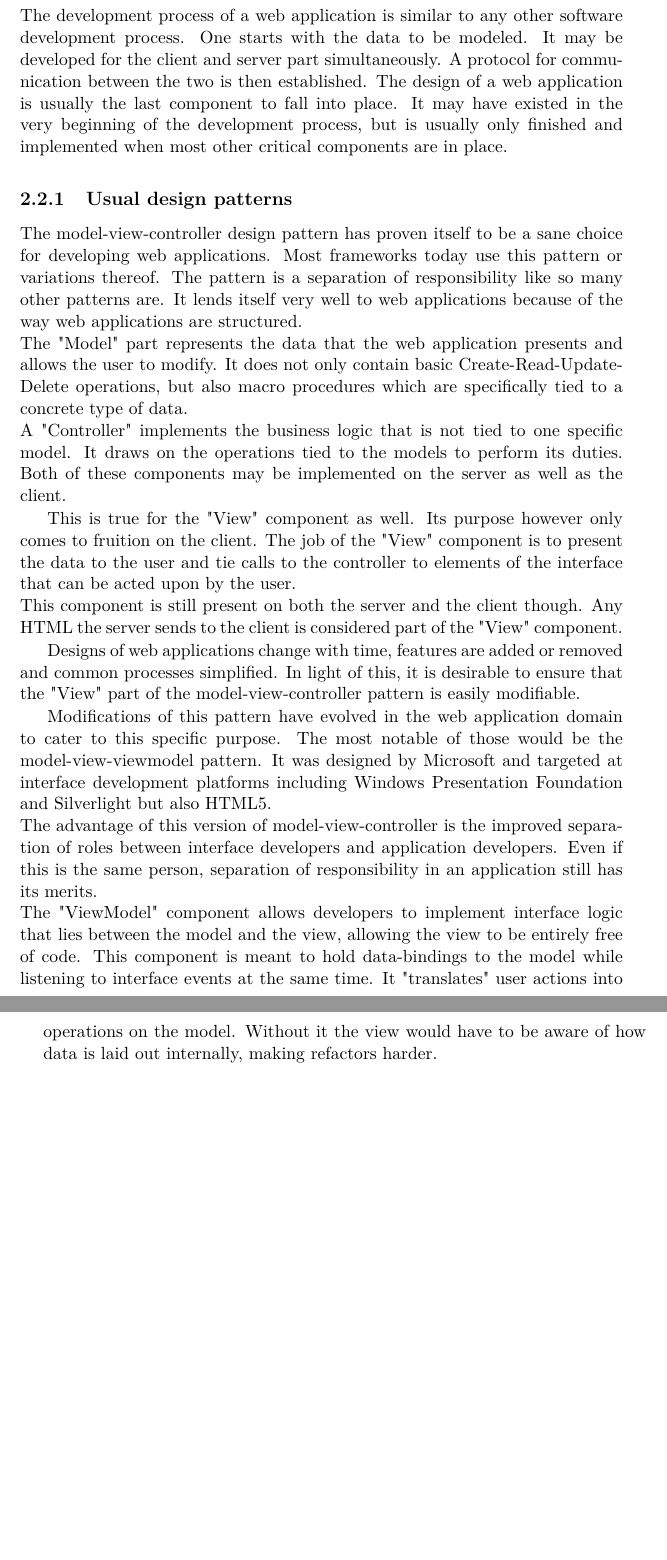
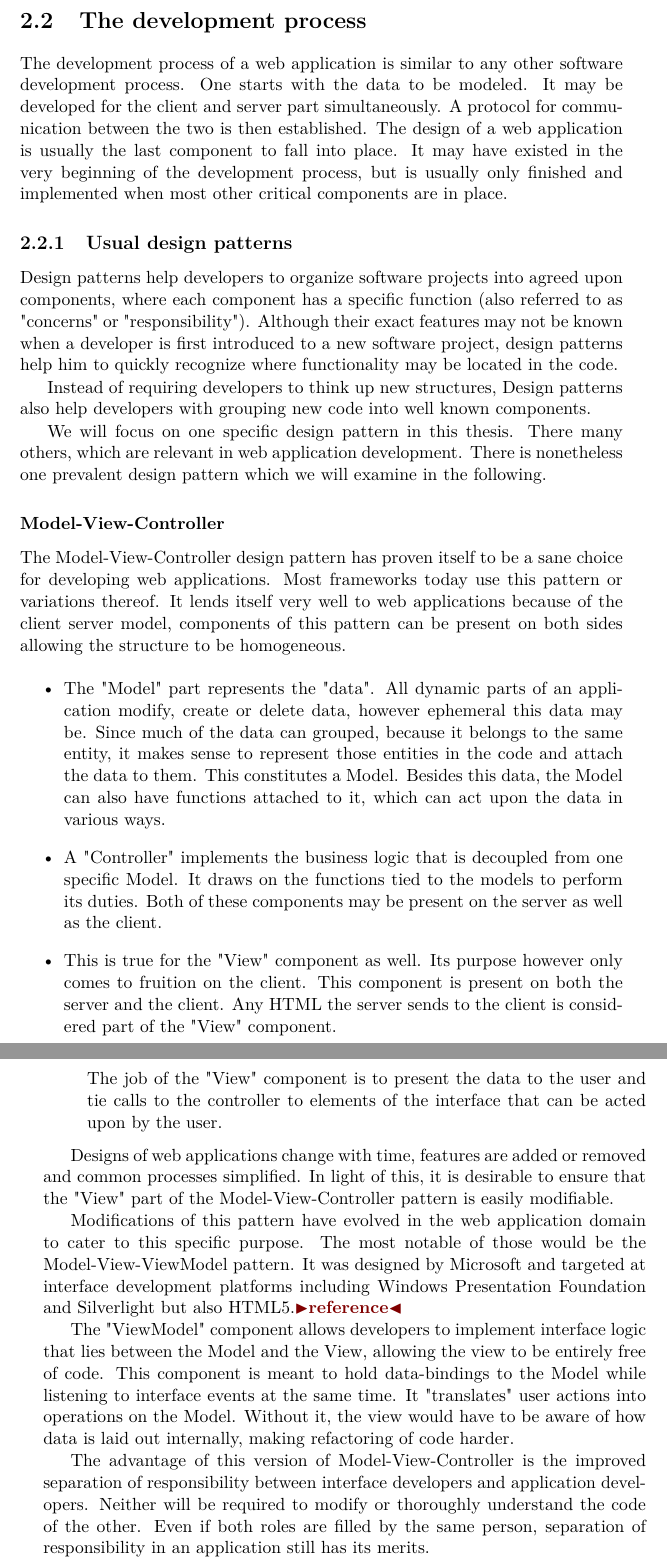
Before and after one commit to andsens/thesis, a LaTeX thesis (thesis/thesis.tex): two parts of pages 6 and 7 of 12, joined at a grey line, cut at the place of the change, the shorter picture padded with empty space. Compiled offline with pdfLaTeX.

Commit message:
Corrections of chapter 2 done

```diff
--- a/thesis/thesis.tex
+++ b/thesis/thesis.tex
@@ -167,48 +167,72 @@ process, but is usually only finished and implemented when most other critical
 components are in place.
 
 \subsection{Usual design patterns}
-The model-view-controller design pattern has proven itself to be a sane
+Design patterns help developers to organize software projects into agreed upon
+components, where each component has a specific function
+(also referred to as "concerns" or "responsibility").
+Although their exact features may not be known when a developer is first
+introduced to a new software project, design patterns help him to quickly
+recognize where functionality may be located in the code.
+
+Instead of requiring developers to think up new structures, Design patterns
+also help developers with grouping new code into well known components.
+
+We will focus on one specific design pattern in this thesis. There many others,
+which are relevant in web application development. There is nonetheless one
+prevalent design pattern which we will examine in the following.
+
+\subsubsection{Model-View-Controller}
+The Model-View-Controller design pattern has proven itself to be a sane
 choice for developing web applications. Most frameworks today use this
 pattern or variations thereof.
-The pattern is a separation of responsibility like so many other patterns
-are. It lends itself very well to web applications because of the way web
-applications are structured.\\
-The "Model" part represents the data that the web application presents and
-allows the user to modify. It does not only contain basic
-Create-Read-Update-Delete operations, but also macro procedures which are
-specifically tied to a concrete type of data.\\
-A "Controller" implements the business logic that is not tied to one specific
-model. It draws on the operations tied to the models to perform its duties.
-Both of these components may be implemented on the server as well as the
-client.
+It lends itself very well to web applications because of the client server
+model, components of this pattern can be present on both sides allowing the
+structure to be homogeneous.
 
-This is true for the "View" component as well. Its purpose however only comes
-to fruition on the client. The job of the "View" component is to present the
-data to the user and tie calls to the controller to elements of the interface
-that can be acted upon by the user.\\
-This component is still present on both the server and the client though. Any
-HTML the server sends to the client is considered part of the "View" component.
+\begin{itemize}
+	\item The "Model" part represents the "data". All dynamic parts of an
+	application modify, create or delete data, however ephemeral this data may
+	be. Since much of the data can grouped, because it belongs to the same
+	entity, it makes sense to represent those entities in the code and
+	attach the data to them. This constitutes a Model. Besides this data,
+	the Model can also have functions attached to it, which can act upon the data
+	in various ways.
+	\item A "Controller" implements the business logic that is decoupled from one
+	specific Model. It draws on the functions tied to the models to perform its
+	duties. Both of these components may be present on the server as well
+	as the client.
+	\item This is true for the "View" component as well. Its purpose however only
+	comes to fruition on the client. This component is present on both the server
+	and the client. Any HTML the server sends to the client is considered part of
+	the "View" component.\\
+	The job of the "View" component is to present the data to the user and
+	tie calls to the controller to elements of the interface that can be acted
+	upon by the user.
+\end{itemize}
 
 Designs of web applications change with time, features are added or
 removed and common processes simplified. In light of this, it is
-desirable to ensure that the "View" part of the model-view-controller
+desirable to ensure that the "View" part of the Model-View-Controller
 pattern is easily modifiable.
 
 Modifications of this pattern have evolved in the web application domain to
 cater to this specific purpose. The most notable of those would be the
-model-view-viewmodel pattern. It was designed by Microsoft and targeted at
+Model-View-ViewModel pattern. It was designed by Microsoft and targeted at
 interface development platforms including Windows Presentation Foundation and
-Silverlight but also HTML5.\\
-The advantage of this version of model-view-controller is the improved
-separation of roles between interface developers and application developers.
-Even if this is the same person, separation of responsibility in an application
-still has its merits.\\
+Silverlight but also HTML5.\todo{reference}
+
 The "ViewModel" component allows developers to implement interface logic that
-lies between the model and the view, allowing the view to be entirely free
-of code. This component is meant to hold data-bindings to the model while
+lies between the Model and the View, allowing the view to be entirely free
+of code. This component is meant to hold data-bindings to the Model while
 listening to interface events at the same time. It "translates" user actions
-into operations on the model. Without it the view would have to be aware of how
-data is laid out internally, making refactors harder.
+into operations on the Model. Without it, the view would have to be aware of how
+data is laid out internally, making refactoring of code harder.
+
+The advantage of this version of Model-View-Controller is the improved
+separation of responsibility between interface developers and application
+developers. Neither will be required to modify or thoroughly understand the code
+of the other. Even if both roles are filled by the same person,
+separation of responsibility in an application still has its merits.
 
 \todo{MVVM from Microsoft, MVP by Taligent (Apple, IBM, HP)}
 
```
Also changed, not shown: thesis/thesis.pdf, thesis/thesis.tex (6 more changed lines).
